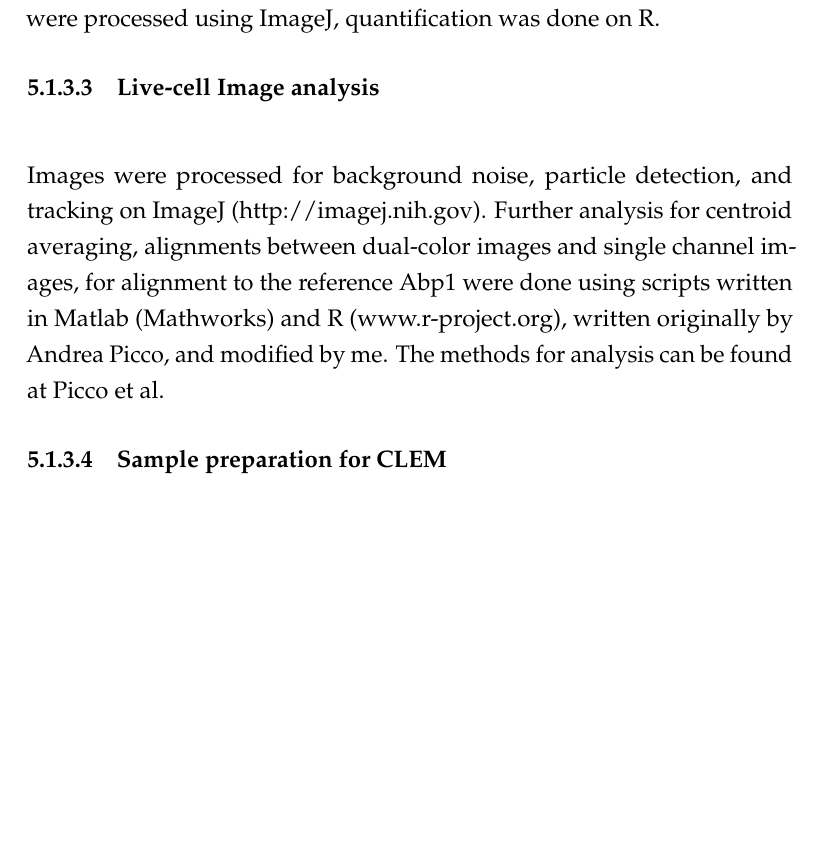
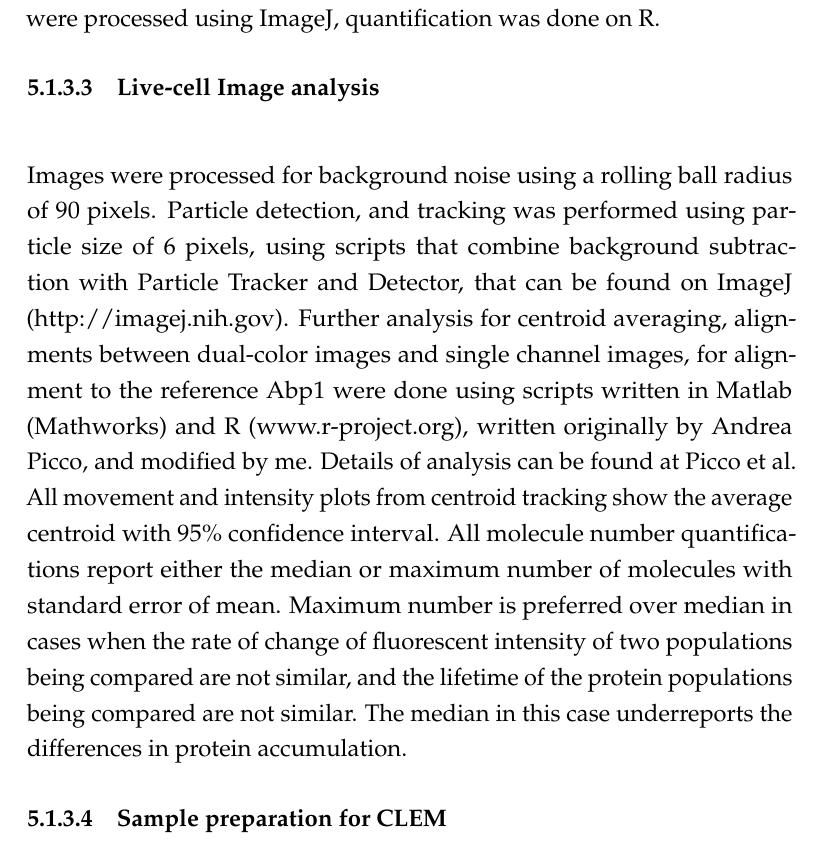
Before and after one commit to deepikaamenon/thesis_2021, a LaTeX thesis (main.tex, which reads Chapters/Methods.tex): part of page 73 of 73, cut so that both start at the same text, the shorter picture padded with empty space. Compiled offline with pdfLaTeX.

Commit message:
txs auto checkin

```diff
--- a/Chapters/Methods.tex
+++ b/Chapters/Methods.tex
@@ -36,9 +36,10 @@ Images were acquired as in Picco et al. Z-stacks of cells containing the GFP-tag
 TIRF microscopy was performed under similar conditions on an Olympus IX83 microscope. GFP was excited using a 488 nm solid state laser and mCherry was excited using a 561 nm solid state laser. Lasers, and shutters were controlled by Visitron Systems VS-Laser Control. VisiView software controlled the image acquisition and hardware-software feedback.
 Images were processed using ImageJ, quantification was done on R.
 
-\subsubsection{Live-cell Image analysis }
+\subsubsection{Live-cell Image analysis}
 			\mbox{}\\
-Images were processed for background noise, particle detection, and tracking on ImageJ (http://imagej.nih.gov). Further analysis for centroid averaging, alignments between dual-color images and single channel images, for alignment to the reference Abp1 were done using scripts written in Matlab (Mathworks) and R (www.r-project.org), written originally by Andrea Picco, and modified by me. The methods for analysis can be found at Picco et al.
+Images were processed for background noise using a rolling ball radius of 90 pixels. Particle detection, and tracking was performed using particle size of 6 pixels, using scripts that combine background subtraction with Particle Tracker and Detector, that can be found on ImageJ (http://imagej.nih.gov). Further analysis for centroid averaging, alignments between dual-color images and single channel images, for alignment to the reference Abp1 were done using scripts written in Matlab (Mathworks) and R (www.r-project.org), written originally by Andrea Picco, and modified by me. Details of analysis can be found at Picco et al. All movement and intensity plots from centroid tracking show the average centroid with 95\% confidence interval. All molecule number quantifications report either the median or maximum number of molecules with standard error of mean. Maximum number is preferred over median in cases when the rate of change of fluorescent intensity of two populations being compared are not similar, and the lifetime of the protein populations being compared are not similar. The median in this case underreports the differences in protein accumulation.
+
 
 
 
```
